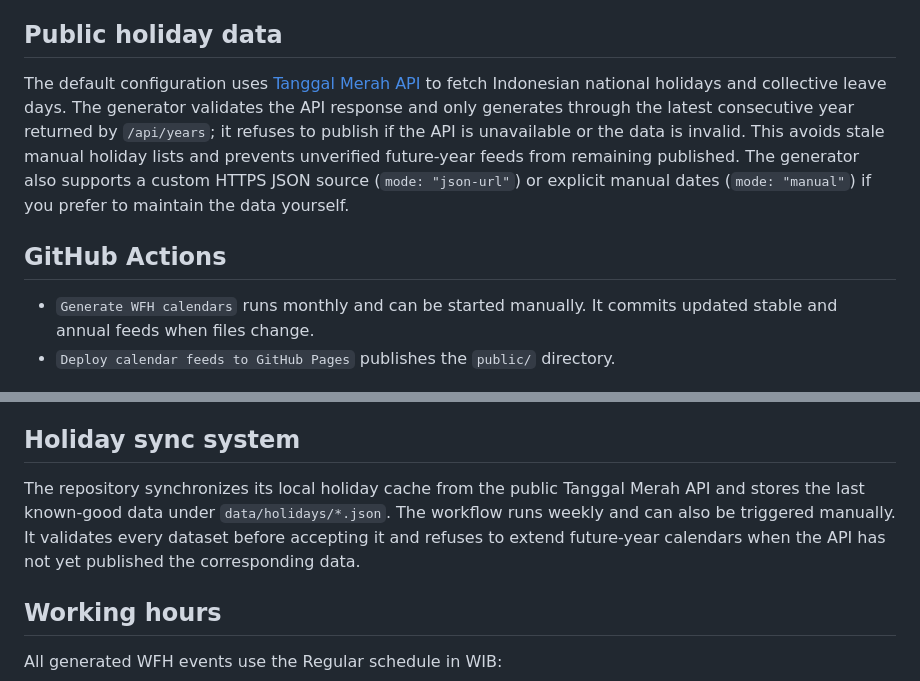
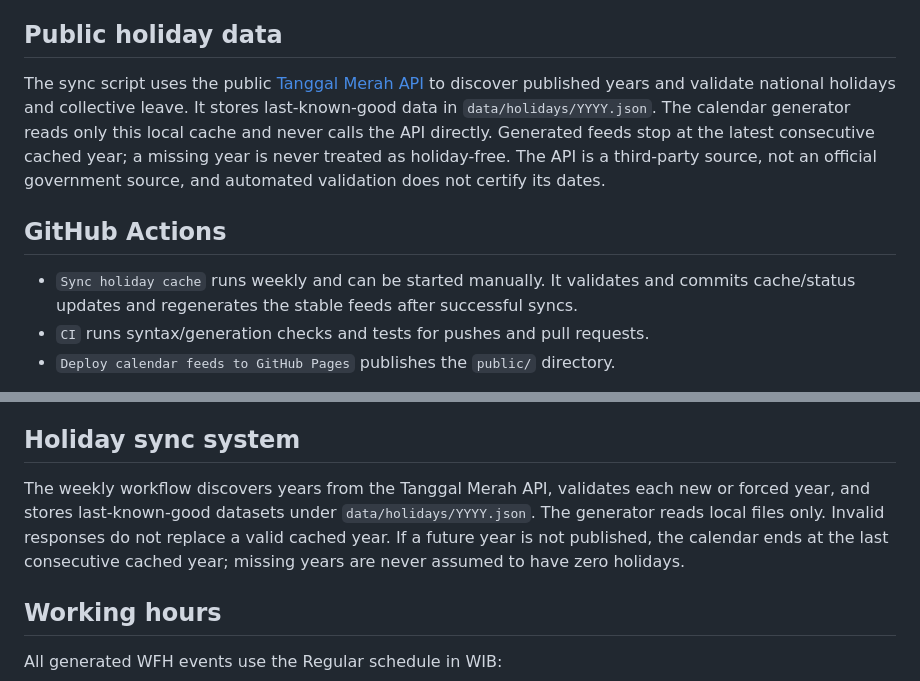
Before and after one commit to theAxels/wfh-calendar, a Markdown page: README.md, 2 parts joined by grey strips. Rendered like a GitHub page.

Commit message:
docs: clarify cache-first holiday sync architecture

```diff
--- a/README.md
+++ b/README.md
@@ -34,11 +34,12 @@ See [docs/CONFIGURATION.md](docs/CONFIGURATION.md) for fixed/rolling horizons, d
 
 ## Public holiday data
 
-The default configuration uses [Tanggal Merah API](https://upset.dev/tanggalmerah) to fetch Indonesian national holidays and collective leave days. The generator validates the API response and only generates through the latest consecutive year returned by `/api/years`; it refuses to publish if the API is unavailable or the data is invalid. This avoids stale manual holiday lists and prevents unverified future-year feeds from remaining published. The generator also supports a custom HTTPS JSON source (`mode: "json-url"`) or explicit manual dates (`mode: "manual"`) if you prefer to maintain the data yourself.
+The sync script uses the public [Tanggal Merah API](https://upset.dev/tanggalmerah) to discover published years and validate national holidays and collective leave. It stores last-known-good data in `data/holidays/YYYY.json`. The calendar generator reads only this local cache and never calls the API directly. Generated feeds stop at the latest consecutive cached year; a missing year is never treated as holiday-free. The API is a third-party source, not an official government source, and automated validation does not certify its dates.
 
 ## GitHub Actions
 
-- `Generate WFH calendars` runs monthly and can be started manually. It commits updated stable and annual feeds when files change.
+- `Sync holiday cache` runs weekly and can be started manually. It validates and commits cache/status updates and regenerates the stable feeds after successful syncs.
+- `CI` runs syntax/generation checks and tests for pushes and pull requests.
 - `Deploy calendar feeds to GitHub Pages` publishes the `public/` directory.
 
 Ensure GitHub Pages is configured to use **GitHub Actions** as its build/deployment source. Subscribe using the HTTPS feed URLs, not a downloaded `.ics` file, to receive updates when your calendar app refreshes its subscription.
@@ -51,7 +52,7 @@ Ensure GitHub Pages is configured to use **GitHub Actions** as its build/deploym
 
 ## Holiday sync system
 
-The repository synchronizes its local holiday cache from the public Tanggal Merah API and stores the last known-good data under `data/holidays/*.json`. The workflow runs weekly and can also be triggered manually. It validates every dataset before accepting it and refuses to extend future-year calendars when the API has not yet published the corresponding data.
+The weekly workflow discovers years from the Tanggal Merah API, validates each new or forced year, and stores last-known-good datasets under `data/holidays/YYYY.json`. The generator reads local files only. Invalid responses do not replace a valid cached year. If a future year is not published, the calendar ends at the last consecutive cached year; missing years are never assumed to have zero holidays.
 
 ## Working hours
 
```
